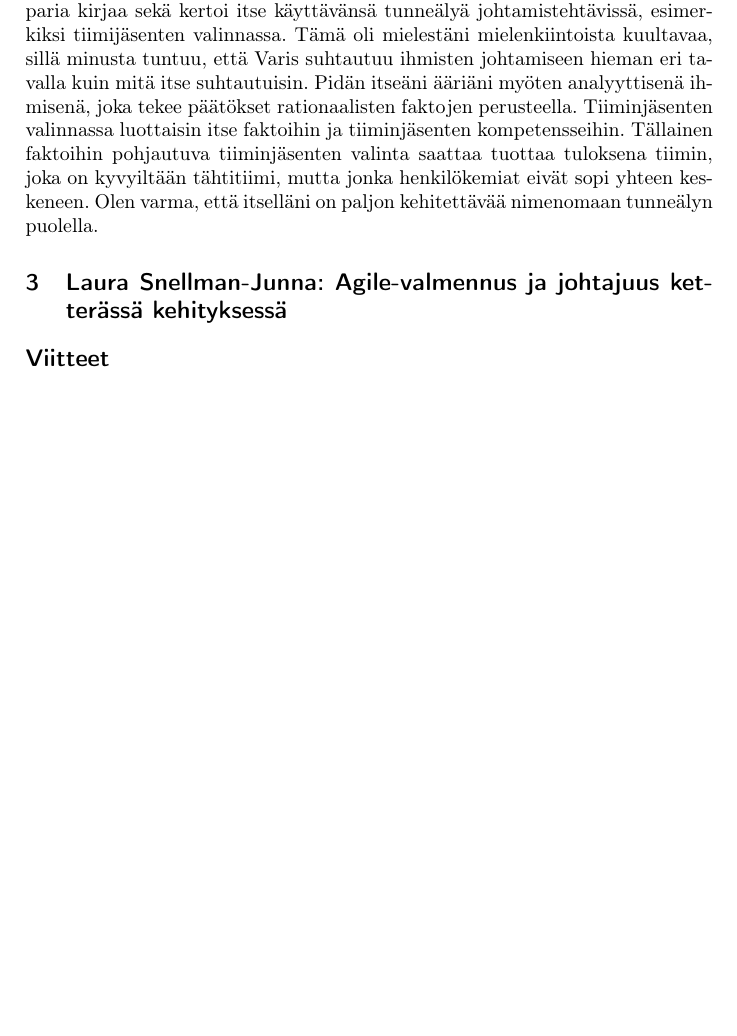
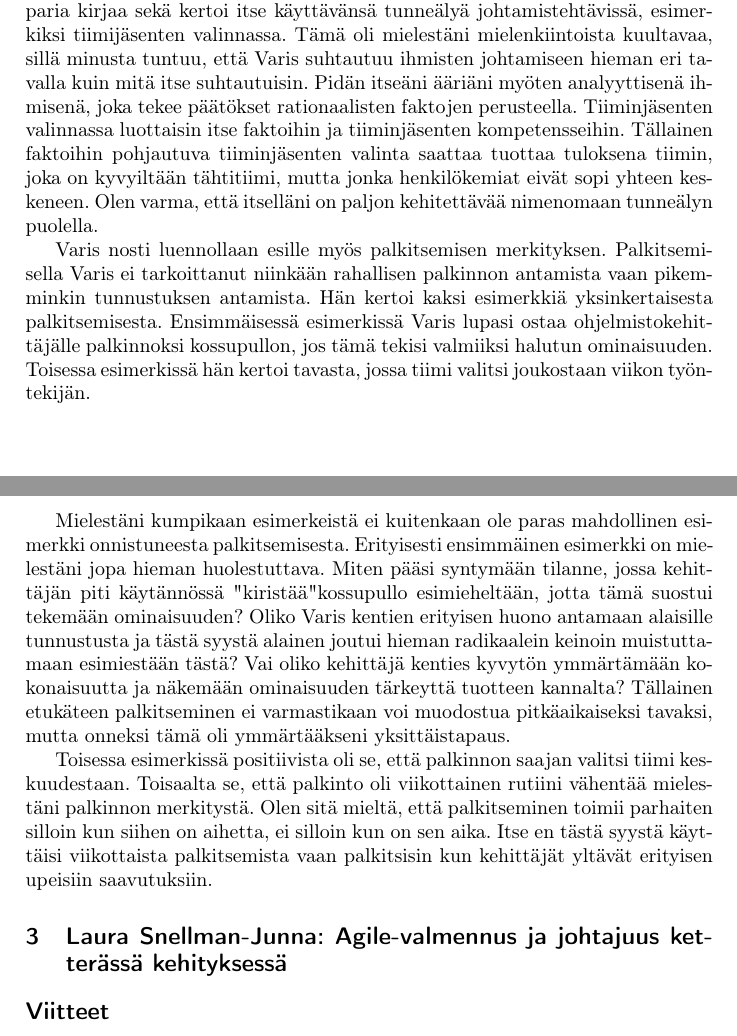
Before and after one commit to rap1ds/sfpm-visiting-lecture-5, a LaTeX document (dippa.tex): part of the page before the commit and two parts of pages 1 and 2 of 2 after it, the two joined at a grey line, cut so that both start at the same text, the shorter picture padded with empty space. Compiled offline with pdfLaTeX.

Commit message:
"Update"

```diff
--- a/dippa.tex
+++ b/dippa.tex
@@ -46,6 +46,14 @@ Maija-Riitta Varis kertoi luennolla kokemuksiaan toimimisesta ihmisten johtajana
 
 Varis korosti luennollaan myös tunneälyn merkitystä. Hän suositteli aiheesta paria kirjaa sekä kertoi itse käyttävänsä tunneälyä johtamistehtävissä, esimerkiksi tiimijäsenten valinnassa. Tämä oli mielestäni mielenkiintoista kuultavaa, sillä minusta tuntuu, että Varis suhtautuu ihmisten johtamiseen hieman eri tavalla kuin mitä itse suhtautuisin. Pidän itseäni ääriäni myöten analyyttisenä ihmisenä, joka tekee päätökset rationaalisten faktojen perusteella. Tiiminjäsenten valinnassa luottaisin itse faktoihin ja tiiminjäsenten kompetensseihin. Tällainen faktoihin pohjautuva tiiminjäsenten valinta saattaa tuottaa tuloksena tiimin, joka on kyvyiltään tähtitiimi, mutta jonka henkilökemiat eivät sopi yhteen keskeneen. Olen varma, että itselläni on paljon kehitettävää nimenomaan tunneälyn puolella.
 
+Varis nosti luennollaan esille myös palkitsemisen merkityksen. Palkitsemisella Varis ei tarkoittanut niinkään rahallisen palkinnon antamista vaan pikemminkin tunnustuksen antamista. Hän kertoi kaksi esimerkkiä yksinkertaisesta palkitsemisesta. Ensimmäisessä esimerkissä Varis lupasi ostaa ohjelmistokehittäjälle palkinnoksi kossupullon, jos tämä tekisi valmiiksi halutun ominaisuuden. Toisessa esimerkissä hän kertoi tavasta, jossa tiimi valitsi joukostaan viikon työntekijän.
+
+Mielestäni kumpikaan esimerkeistä ei kuitenkaan ole paras mahdollinen esimerkki onnistuneesta palkitsemisesta. Erityisesti ensimmäinen esimerkki on mielestäni jopa hieman huolestuttava. Miten pääsi syntymään tilanne, jossa kehittäjän piti käytännössä "kiristää" kossupullo esimieheltään, jotta tämä suostui tekemään ominaisuuden? Oliko Varis kentien erityisen huono antamaan alaisille tunnustusta ja tästä syystä alainen joutui hieman radikaalein keinoin muistuttamaan esimiestään tästä? Vai oliko kehittäjä kenties kyvytön ymmärtämään kokonaisuutta ja näkemään ominaisuuden tärkeyttä tuotteen kannalta? Tällainen etukäteen palkitseminen ei varmastikaan voi muodostua pitkäaikaiseksi tavaksi, mutta onneksi tämä oli ymmärtääkseni yksittäistapaus.
+
+Toisessa esimerkissä positiivista oli se, että palkinnon saajan valitsi tiimi keskuudestaan. Toisaalta se, että palkinto oli viikottainen rutiini vähentää mielestäni palkinnon merkitystä. Olen sitä mieltä, että palkitseminen toimii parhaiten silloin kun siihen on aihetta, ei silloin kun on sen aika. Itse en tästä syystä käyttäisi viikottaista palkitsemista vaan palkitsisin kun kehittäjät yltävät erityisen upeisiin saavutuksiin.
+
+
+
 
 
 % Feelings... how they effect
```
